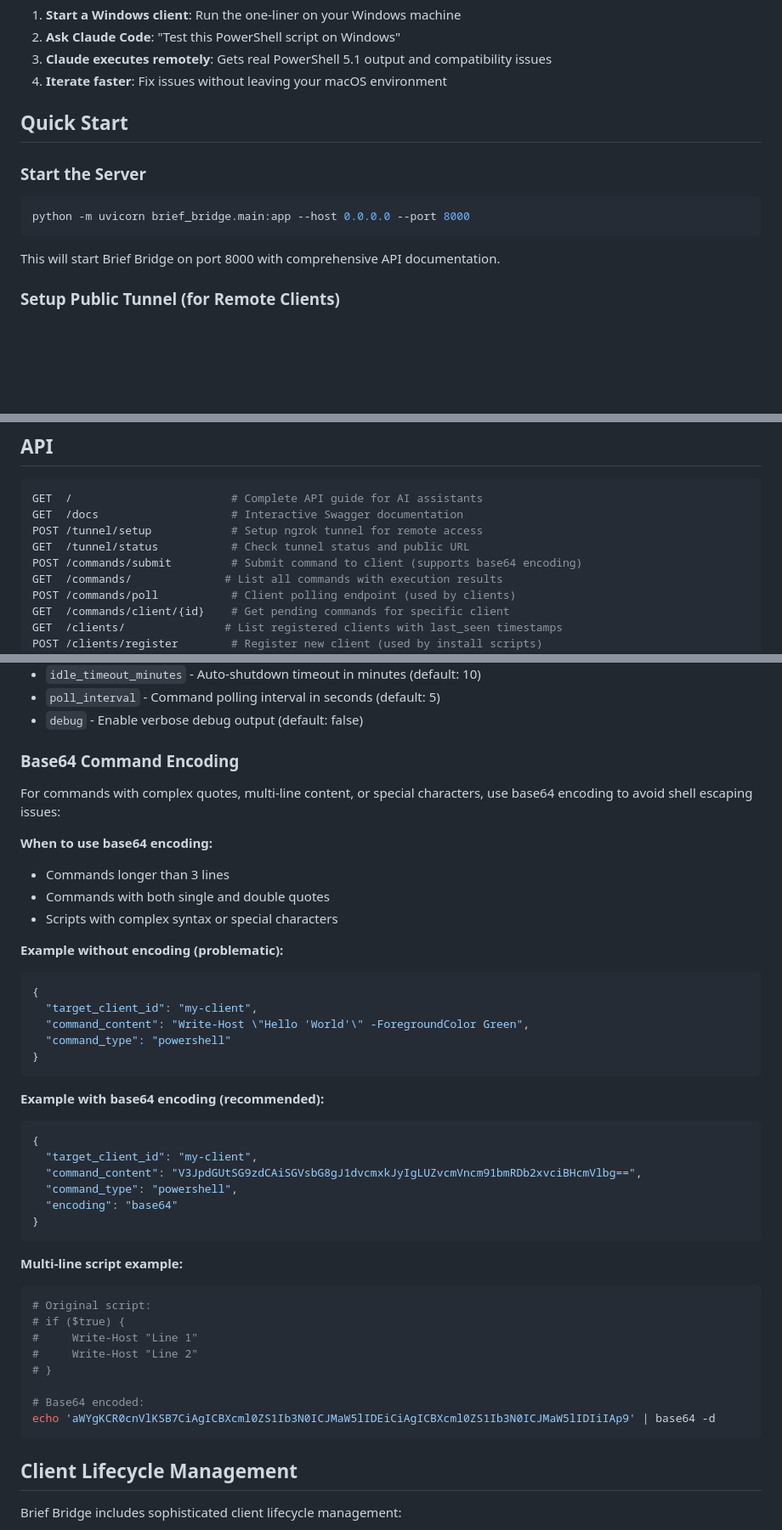
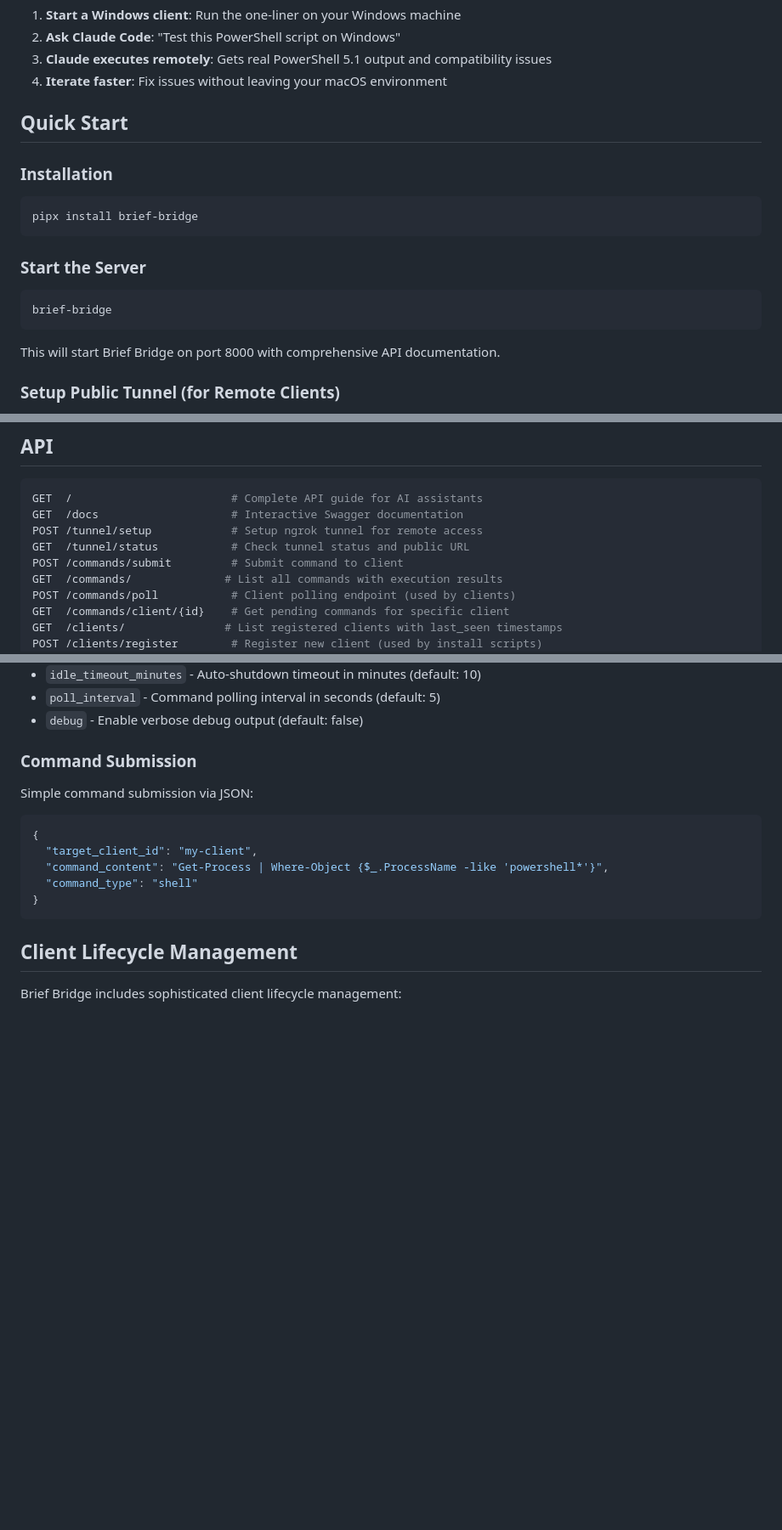
Before and after one commit to qty-playground/brief-bridge, a Markdown page: README.md, 3 parts joined by grey strips. Shown at 85% size. Rendered like a GitHub page; blank space fills up the shorter version.

Commit message:
docs: Fix README.md to reflect actual implementation
- Remove base64 encoding documentation (feature not implemented)
- Update installation to use pipx install brief-bridge (official CLI)
- Replace uvicorn command with brief-bridge CLI command
- Simplify command submission examples without base64 encoding
- Update development server command to use CLI flags
- Ensure documentation matches actual implementation

🤖 Generated with [Claude Code](https://claude.ai/code)

Co-Authored-By: Claude <noreply@anthropic.com>

````diff
--- a/README.md
+++ b/README.md
@@ -13,10 +13,16 @@ You're developing on macOS with Claude Code, but need to write PowerShell 5.1 co
 
 ## Quick Start
 
+### Installation
+
+```bash
+pipx install brief-bridge
+```
+
 ### Start the Server
 
 ```bash
-python -m uvicorn brief_bridge.main:app --host 0.0.0.0 --port 8000
+brief-bridge
 ```
 
 This will start Brief Bridge on port 8000 with comprehensive API documentation.
@@ -83,7 +89,7 @@ GET  /                        # Complete API guide for AI assistants
 GET  /docs                    # Interactive Swagger documentation
 POST /tunnel/setup            # Setup ngrok tunnel for remote access
 GET  /tunnel/status           # Check tunnel status and public URL
-POST /commands/submit         # Submit command to client (supports base64 encoding)
+POST /commands/submit         # Submit command to client
 GET  /commands/              # List all commands with execution results
 POST /commands/poll           # Client polling endpoint (used by clients)
 GET  /commands/client/{id}    # Get pending commands for specific client
@@ -106,44 +112,16 @@ GET /install.ps1?client_id=my-client&idle_timeout_minutes=5&poll_interval=3&debu
 - `poll_interval` - Command polling interval in seconds (default: 5)
 - `debug` - Enable verbose debug output (default: false)
 
-### Base64 Command Encoding
+### Command Submission
 
-For commands with complex quotes, multi-line content, or special characters, use base64 encoding to avoid shell escaping issues:
+Simple command submission via JSON:
 
-**When to use base64 encoding:**
-- Commands longer than 3 lines
-- Commands with both single and double quotes
-- Scripts with complex syntax or special characters
-
-**Example without encoding (problematic):**
 ```json
 {
   "target_client_id": "my-client",
-  "command_content": "Write-Host \"Hello 'World'\" -ForegroundColor Green",
-  "command_type": "powershell"
+  "command_content": "Get-Process | Where-Object {$_.ProcessName -like 'powershell*'}",
+  "command_type": "shell"
 }
-```
-
-**Example with base64 encoding (recommended):**
-```json
-{
-  "target_client_id": "my-client",
-  "command_content": "V3JpdGUtSG9zdCAiSGVsbG8gJ1dvcmxkJyIgLUZvcmVncm91bmRDb2xvciBHcmVlbg==",
-  "command_type": "powershell",
-  "encoding": "base64"
-}
-```
-
-**Multi-line script example:**
-```bash
-# Original script:
-# if ($true) {
-#     Write-Host "Line 1"
-#     Write-Host "Line 2"
-# }
-
-# Base64 encoded:
-echo 'aWYgKCR0cnVlKSB7CiAgICBXcml0ZS1Ib3N0ICJMaW5lIDEiCiAgICBXcml0ZS1Ib3N0ICJMaW5lIDIiIAp9' | base64 -d
 ```
 
 ## Client Lifecycle Management
````
Also changed, not shown: other parts of README.md (+1 -1 lines).
